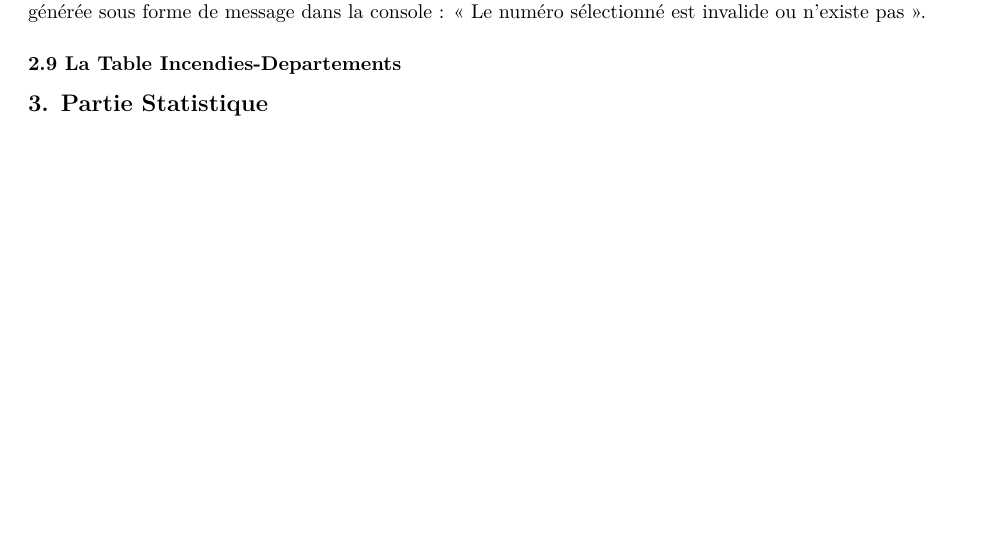
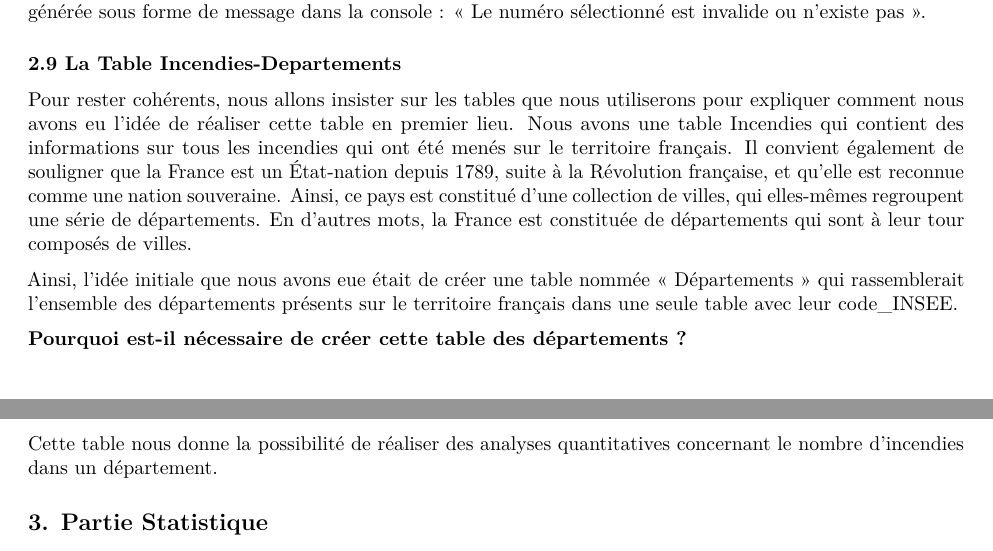
Before and after one commit to andrewelkahwaji24/ProjetStatInfoUT2, an R Markdown document (Rapport du Projet/Rapport.Rmd): part of page 5 of 5 before the commit and two parts of pages 5 and 6 of 6 after it, the two joined at a grey line, cut so that both start at the same text, the shorter picture padded with empty space. The pictures show the output file Rapport du Projet/Rapport.pdf that the author committed with the source.

Commit message:
Working on the rapport 27/02/2025

```diff
--- a/Rapport du Projet/Rapport.Rmd
+++ b/Rapport du Projet/Rapport.Rmd
@@ -160,6 +160,19 @@ De plus, pour clarifier, si l'utilisateur entre un numéro qui n'est pas compris
 
 ### 2.9 La Table Incendies-Departements
 
+Pour rester cohérents, nous allons insister sur les tables que nous utiliserons pour expliquer comment nous avons eu l'idée de réaliser cette table en premier lieu. Nous avons une table Incendies qui contient des informations sur tous les incendies qui ont été menés sur le territoire français. Il convient également de souligner que la France est un État-nation depuis 1789, suite à la Révolution française, et qu'elle est reconnue comme une nation souveraine. Ainsi, ce pays est constitué d'une collection de villes, qui elles-mêmes regroupent une série de départements. En d'autres mots, la France est constituée de départements qui sont à leur tour composés de villes.
+
+Ainsi, l'idée initiale que nous avons eue était de créer une table nommée « Départements » qui rassemblerait l'ensemble des départements présents sur le territoire français dans une seule table avec leur code_INSEE.
+
+**Pourquoi est-il nécessaire de créer cette table des départements ?**
+
+Cette table nous donne la possibilité de réaliser des analyses quantitatives concernant le nombre d'incendies dans un département.
+
+**Explication du code concernant l'injection des donnees dans la Table:**
+
+
+
+
 ## 3. Partie Statistique
 
 ### 3.1 Definitions des concepts statistiques
```
Also changed, not shown: Rapport du Projet/Rapport.pdf, Rapport du Projet/Rapport.tex (added), 1 other file.
